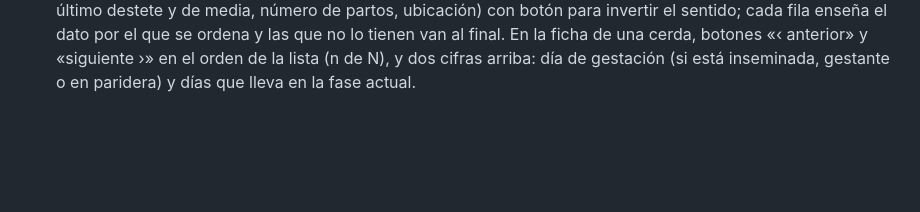
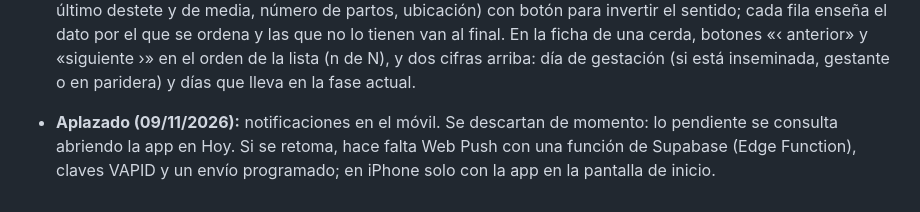
Before and after one commit to Cifeaporc1/cifeafarm, a Markdown page: README.md, the part around the change. GitHub-like rendering; blank space fills up the shorter version.

Commit message:
README: notificaciones aplazadas
Co-Authored-By: Claude Opus 5.5 <noreply@anthropic.com>
Claude-Session: https://claude.ai/code/session_01RjSLYQcNFZoRrAdN2Xfke2

```diff
--- a/README.md
+++ b/README.md
@@ -72,3 +72,4 @@ Es una herramienta docente para las clases de Luis. No sustituye a los libros of
 20. **Hecha (0.16.1):** al avisar de una rotura se elige la zona y su número como en cada granja. Porcino: parques de vacías 1–2, sala de implantación jaulas 1–10, parques de gestación 1–4, salas de partos 1–3 con parideras 1–6, verraqueras 1–5, lechoneras 1–4, cebadero 1–24, sala de extracción y laboratorio, pasillos y exterior. Rumiantes: cada nave con sus corralinas (las de la app), sala de ordeño, lechería, pasillos y exterior. Siempre se puede elegir «Toda la zona» u «Otra (escríbela)». Queda guardado como «Sala de implantación · jaula 6».
 21. **Hecha (0.16.2):** Almacenes → «Sacar inventario» (solo el administrador): por almacén y tipo, con o sin lo dado de baja y con o sin precios. Se imprime o guarda en PDF (tablas por almacén, columna «Comprobado» en blanco y línea de firma) o se descarga en Excel con todos los datos y la fecha y hora en que se sacó.
 22. **Hecha (0.17.0):** porcino, Animales → Reproductoras: «Ordenar por» (crotal, fase, días en la fase, días de gestación, parto previsto, última IA, último parto, nacidos vivos del último parto y de media, destetados del último destete y de media, número de partos, ubicación) con botón para invertir el sentido; cada fila enseña el dato por el que se ordena y las que no lo tienen van al final. En la ficha de una cerda, botones «‹ anterior» y «siguiente ›» en el orden de la lista (n de N), y dos cifras arriba: día de gestación (si está inseminada, gestante o en paridera) y días que lleva en la fase actual.
+- **Aplazado (09/11/2026):** notificaciones en el móvil. Se descartan de momento: lo pendiente se consulta abriendo la app en Hoy. Si se retoma, hace falta Web Push con una función de Supabase (Edge Function), claves VAPID y un envío programado; en iPhone solo con la app en la pantalla de inicio.
```
